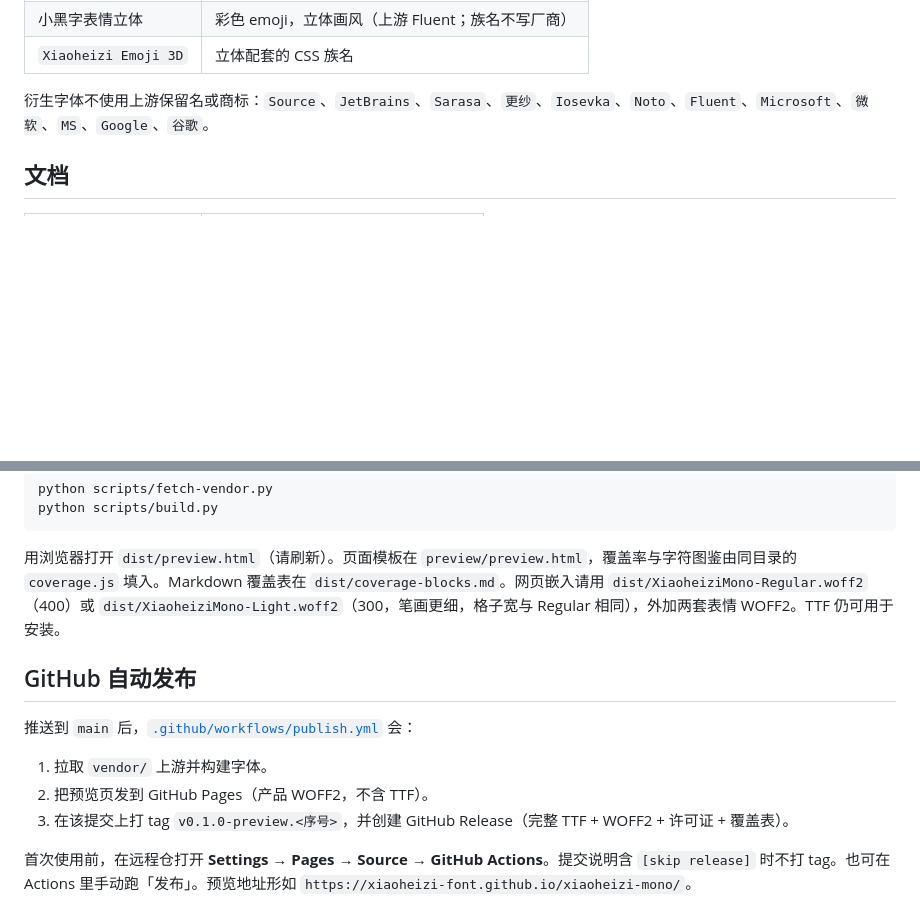
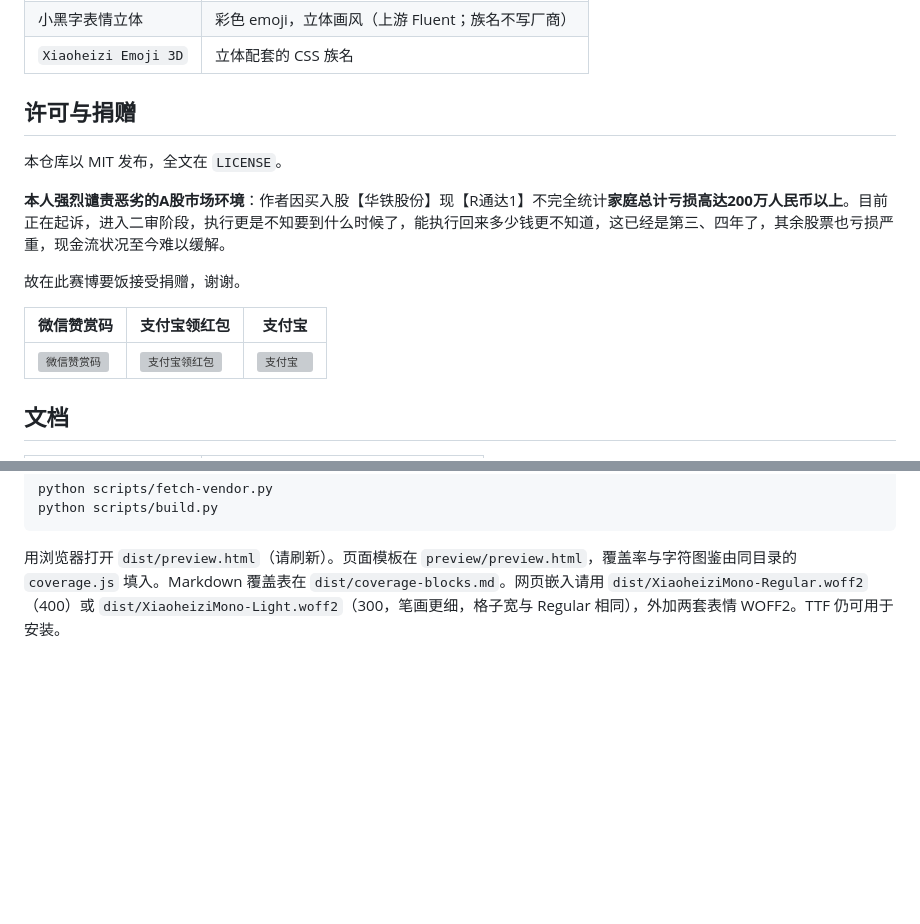
Before and after one commit to xiaoheizi-font/xiaoheizi-mono, a Markdown page: README.md, 2 parts joined by grey strips. Rendered like a GitHub page; blank space fills up the shorter version; grey boxes are pictures that could not be loaded.

Commit message:
docs: add licensing section and donation information to README
Included a new section on licensing under MIT and added details for donations due to personal financial challenges. Updated the README to reflect these changes, enhancing transparency and support options for users.

````diff
--- a/README.md
+++ b/README.md
@@ -14,7 +14,18 @@
 | 小黑字表情立体 | 彩色 emoji，立体画风（上游 Fluent；族名不写厂商） |
 | `Xiaoheizi Emoji 3D` | 立体配套的 CSS 族名 |
 
-衍生字体不使用上游保留名或商标：`Source`、`JetBrains`、`Sarasa`、`更纱`、`Iosevka`、`Noto`、`Fluent`、`Microsoft`、`微软`、`MS`、`Google`、`谷歌`。
+## 许可与捐赠
+
+本仓库以 MIT 发布，全文在 `LICENSE`。
+
+**本人强烈谴责恶劣的A股市场环境**：作者因买入股【华铁股份】现【R通达1】不完全统计**家庭总计亏损高达200万人民币以上**。目前正在起诉，进入二审阶段，执行更是不知要到什么时候了，能执行回来多少钱更不知道，这已经是第三、四年了，其余股票也亏损严重，现金流状况至今难以缓解。
+
+故在此赛博要饭接受捐赠，谢谢。
+
+| 微信赞赏码 | 支付宝领红包 | 支付宝 |
+| --- | --- | --- |
+| ![微信赞赏码](https://cdn.jsdelivr.net/gh/gaoyia/gaoyia@v0.0.2/donate.jpg) | ![支付宝领红包](https://cdn.jsdelivr.net/gh/gaoyia/gaoyia@v0.0.2/zfbhb.jpg) | ![支付宝](https://cdn.jsdelivr.net/gh/gaoyia/gaoyia@v0.0.2/zfb.jpg) |
+
 
 ## 文档
 
@@ -36,13 +47,3 @@ python scripts/build.py
 ```
 
 用浏览器打开 `dist/preview.html`（请刷新）。页面模板在 `preview/preview.html`，覆盖率与字符图鉴由同目录的 `coverage.js` 填入。Markdown 覆盖表在 `dist/coverage-blocks.md`。网页嵌入请用 `dist/XiaoheiziMono-Regular.woff2`（400）或 `dist/XiaoheiziMono-Light.woff2`（300，笔画更细，格子宽与 Regular 相同），外加两套表情 WOFF2。TTF 仍可用于安装。
-
-## GitHub 自动发布
-
-推送到 `main` 后，[`.github/workflows/publish.yml`](.github/workflows/publish.yml) 会：
-
-1. 拉取 `vendor/` 上游并构建字体。
-2. 把预览页发到 GitHub Pages（产品 WOFF2，不含 TTF）。
-3. 在该提交上打 tag `v0.1.0-preview.<序号>`，并创建 GitHub Release（完整 TTF + WOFF2 + 许可证 + 覆盖表）。
-
-首次使用前，在远程仓打开 **Settings → Pages → Source → GitHub Actions**。提交说明含 `[skip release]` 时不打 tag。也可在 Actions 里手动跑「发布」。预览地址形如 `https://xiaoheizi-font.github.io/xiaoheizi-mono/`。
````
